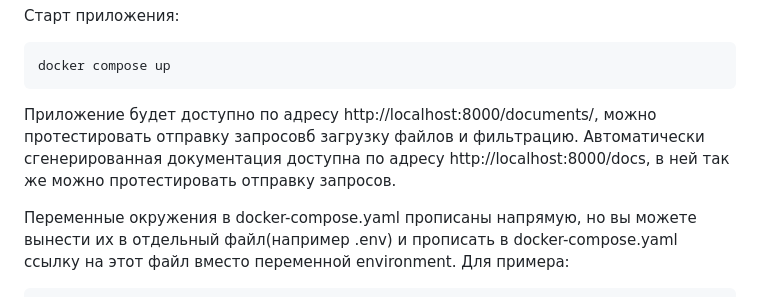
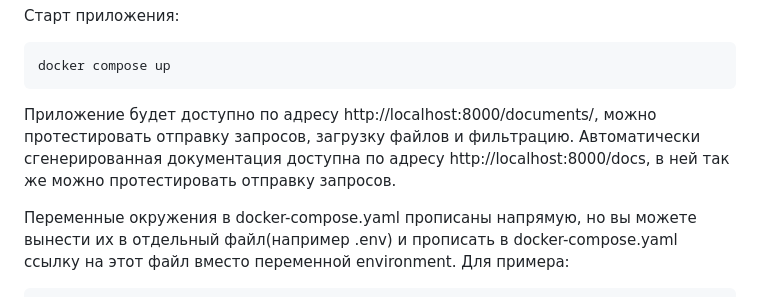
Before and after one commit to Woodwine/ProKomp-test, a Markdown page: README.md, the part around the change. Drawn GitHub-style.

````diff
--- a/README.md
+++ b/README.md
@@ -53,7 +53,7 @@ docker compose build
 docker compose up
 ```
 
-Приложение будет доступно по адресу http://localhost:8000/documents/, можно протестировать отправку запросовб загрузку файлов и фильтрацию. Автоматически сгенерированная документация доступна по адресу http://localhost:8000/docs, в ней так же можно протестировать отправку запросов.
+Приложение будет доступно по адресу http://localhost:8000/documents/, можно протестировать отправку запросов, загрузку файлов и фильтрацию. Автоматически сгенерированная документация доступна по адресу http://localhost:8000/docs, в ней так же можно протестировать отправку запросов.
 
 Переменные окружения в docker-compose.yaml прописаны напрямую, но вы можете вынести их в отдельный файл(например .env) и прописать в docker-compose.yaml ссылку на этот файл вместо переменной environment. Для примера:
 ```
````
